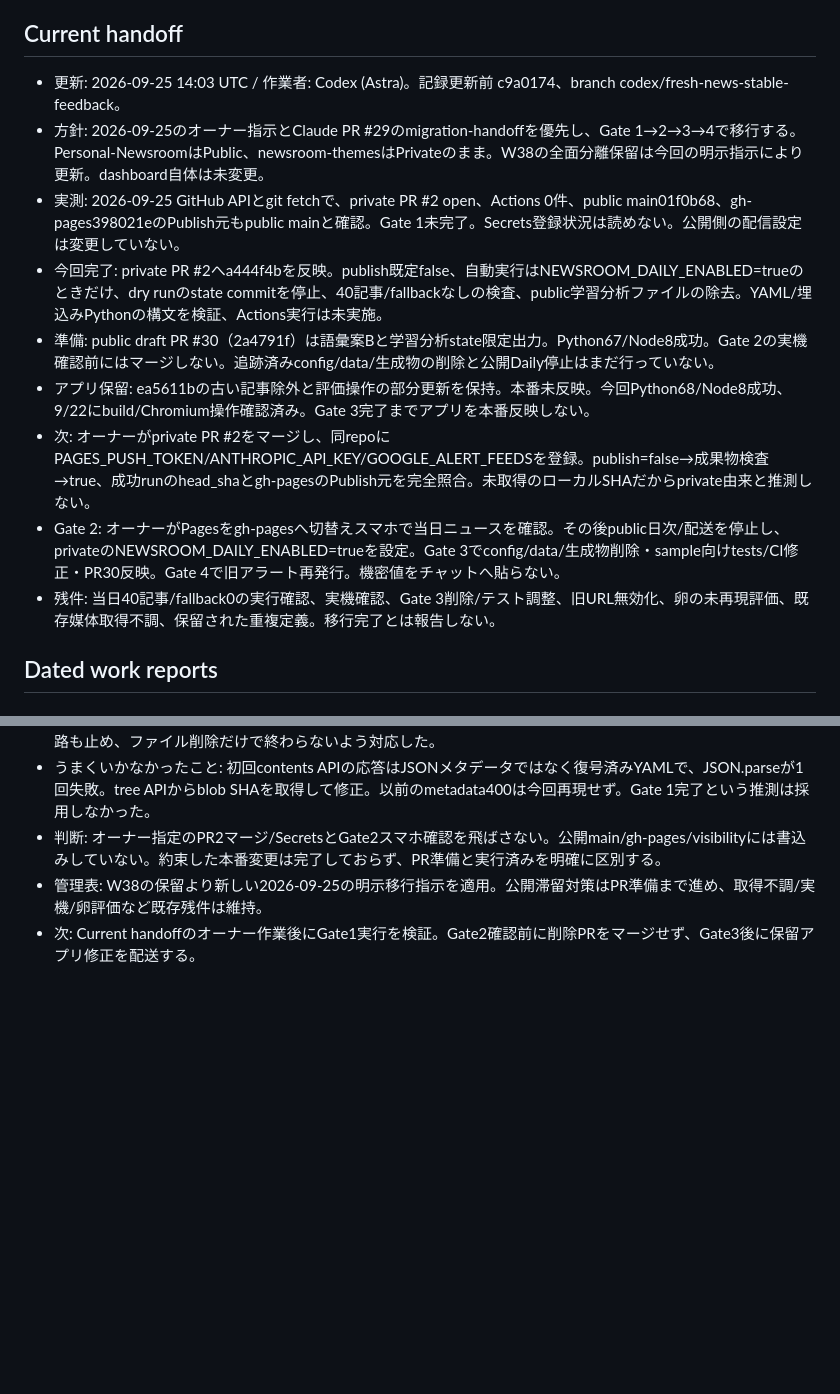
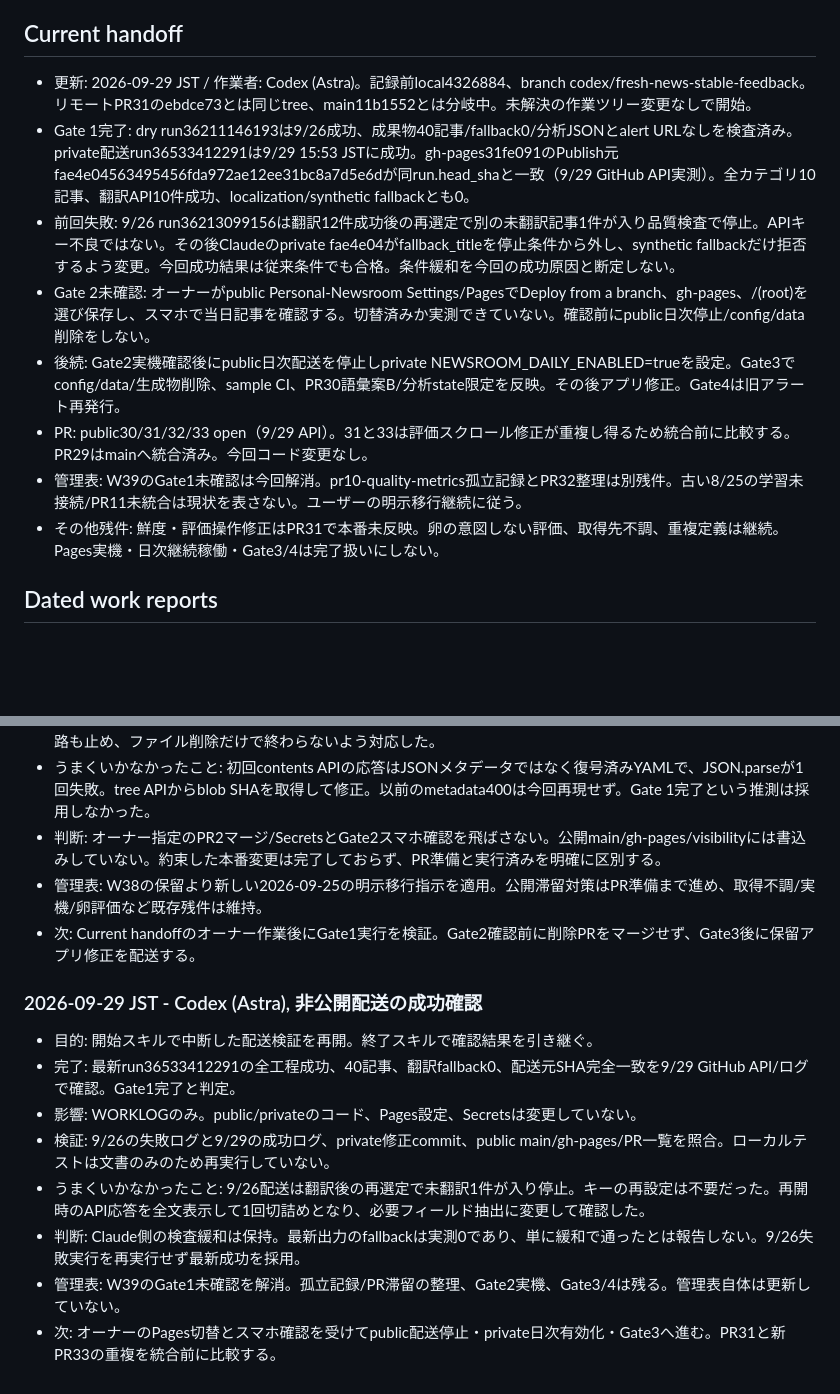
Before and after one commit to anyhoe104-spec/Personal-Newsroom, a Markdown page: WORKLOG.md, 2 parts joined by grey strips. GitHub-like rendering; blank space fills up the shorter version.

Commit message:
docs: verify private publication and hand off Pages cutover

```diff
--- a/WORKLOG.md
+++ b/WORKLOG.md
@@ -4,15 +4,14 @@ This file is the shared source of truth for cross-device and cross-agent handoff
 
 ## Current handoff
 
-- 更新: 2026-09-25 14:03 UTC / 作業者: Codex (Astra)。記録更新前 c9a0174、branch codex/fresh-news-stable-feedback。
-- 方針: 2026-09-25のオーナー指示とClaude PR #29のmigration-handoffを優先し、Gate 1→2→3→4で移行する。Personal-NewsroomはPublic、newsroom-themesはPrivateのまま。W38の全面分離保留は今回の明示指示により更新。dashboard自体は未変更。
-- 実測: 2026-09-25 GitHub APIとgit fetchで、private PR #2 open、Actions 0件、public main01f0b68、gh-pages398021eのPublish元もpublic mainと確認。Gate 1未完了。Secrets登録状況は読めない。公開側の配信設定は変更していない。
-- 今回完了: private PR #2へa444f4bを反映。publish既定false、自動実行はNEWSROOM_DAILY_ENABLED=trueのときだけ、dry runのstate commitを停止、40記事/fallbackなしの検査、public学習分析ファイルの除去。YAML/埋込みPythonの構文を検証、Actions実行は未実施。
-- 準備: public draft PR #30（2a4791f）は語彙案Bと学習分析state限定出力。Python67/Node8成功。Gate 2の実機確認前にはマージしない。追跡済みconfig/data/生成物の削除と公開Daily停止はまだ行っていない。
-- アプリ保留: ea5611bの古い記事除外と評価操作の部分更新を保持。本番未反映。今回Python68/Node8成功、9/22にbuild/Chromium操作確認済み。Gate 3完了までアプリを本番反映しない。
-- 次: オーナーがprivate PR #2をマージし、同repoにPAGES_PUSH_TOKEN/ANTHROPIC_API_KEY/GOOGLE_ALERT_FEEDSを登録。publish=false→成果物検査→true、成功runのhead_shaとgh-pagesのPublish元を完全照合。未取得のローカルSHAだからprivate由来と推測しない。
-- Gate 2: オーナーがPagesをgh-pagesへ切替えスマホで当日ニュースを確認。その後public日次/配送を停止し、privateのNEWSROOM_DAILY_ENABLED=trueを設定。Gate 3でconfig/data/生成物削除・sample向けtests/CI修正・PR30反映。Gate 4で旧アラート再発行。機密値をチャットへ貼らない。
-- 残件: 当日40記事/fallback0の実行確認、実機確認、Gate 3削除/テスト調整、旧URL無効化、卵の未再現評価、既存媒体取得不調、保留された重複定義。移行完了とは報告しない。
+- 更新: 2026-09-29 JST / 作業者: Codex (Astra)。記録前local4326884、branch codex/fresh-news-stable-feedback。リモートPR31のebdce73とは同じtree、main11b1552とは分岐中。未解決の作業ツリー変更なしで開始。
+- Gate 1完了: dry run36211146193は9/26成功、成果物40記事/fallback0/分析JSONとalert URLなしを検査済み。private配送run36533412291は9/29 15:53 JSTに成功。gh-pages31fe091のPublish元fae4e04563495456fda972ae12ee31bc8a7d5e6dが同run.head_shaと一致（9/29 GitHub API実測）。全カテゴリ10記事、翻訳API10件成功、localization/synthetic fallbackとも0。
+- 前回失敗: 9/26 run36213099156は翻訳12件成功後の再選定で別の未翻訳記事1件が入り品質検査で停止。APIキー不良ではない。その後Claudeのprivate fae4e04がfallback_titleを停止条件から外し、synthetic fallbackだけ拒否するよう変更。今回成功結果は従来条件でも合格。条件緩和を今回の成功原因と断定しない。
+- Gate 2未確認: オーナーがpublic Personal-Newsroom Settings/PagesでDeploy from a branch、gh-pages、/(root)を選び保存し、スマホで当日記事を確認する。切替済みか実測できていない。確認前にpublic日次停止/config/data削除をしない。
+- 後続: Gate2実機確認後にpublic日次配送を停止しprivate NEWSROOM_DAILY_ENABLED=trueを設定。Gate3でconfig/data/生成物削除、sample CI、PR30語彙案B/分析state限定を反映。その後アプリ修正。Gate4は旧アラート再発行。
+- PR: public30/31/32/33 open（9/29 API）。31と33は評価スクロール修正が重複し得るため統合前に比較する。PR29はmainへ統合済み。今回コード変更なし。
+- 管理表: W39のGate1未確認は今回解消。pr10-quality-metrics孤立記録とPR32整理は別残件。古い8/25の学習未接続/PR11未統合は現状を表さない。ユーザーの明示移行継続に従う。
+- その他残件: 鮮度・評価操作修正はPR31で本番未反映。卵の意図しない評価、取得先不調、重複定義は継続。Pages実機・日次継続稼働・Gate3/4は完了扱いにしない。
 
 ## Dated work reports
 
@@ -465,3 +464,14 @@ This file is the shared source of truth for cross-device and cross-agent handoff
 - 判断: オーナー指定のPR2マージ/SecretsとGate2スマホ確認を飛ばさない。公開main/gh-pages/visibilityには書込みしていない。約束した本番変更は完了しておらず、PR準備と実行済みを明確に区別する。
 - 管理表: W38の保留より新しい2026-09-25の明示移行指示を適用。公開滞留対策はPR準備まで進め、取得不調/実機/卵評価など既存残件は維持。
 - 次: Current handoffのオーナー作業後にGate1実行を検証。Gate2確認前に削除PRをマージせず、Gate3後に保留アプリ修正を配送する。
+
+### 2026-09-29 JST - Codex (Astra), 非公開配送の成功確認
+
+- 目的: 開始スキルで中断した配送検証を再開。終了スキルで確認結果を引き継ぐ。
+- 完了: 最新run36533412291の全工程成功、40記事、翻訳fallback0、配送元SHA完全一致を9/29 GitHub API/ログで確認。Gate1完了と判定。
+- 影響: WORKLOGのみ。public/privateのコード、Pages設定、Secretsは変更していない。
+- 検証: 9/26の失敗ログと9/29の成功ログ、private修正commit、public main/gh-pages/PR一覧を照合。ローカルテストは文書のみのため再実行していない。
+- うまくいかなかったこと: 9/26配送は翻訳後の再選定で未翻訳1件が入り停止。キーの再設定は不要だった。再開時のAPI応答を全文表示して1回切詰めとなり、必要フィールド抽出に変更して確認した。
+- 判断: Claude側の検査緩和は保持。最新出力のfallbackは実測0であり、単に緩和で通ったとは報告しない。9/26失敗実行を再実行せず最新成功を採用。
+- 管理表: W39のGate1未確認を解消。孤立記録/PR滞留の整理、Gate2実機、Gate3/4は残る。管理表自体は更新していない。
+- 次: オーナーのPages切替とスマホ確認を受けてpublic配送停止・private日次有効化・Gate3へ進む。PR31と新PR33の重複を統合前に比較する。
```
